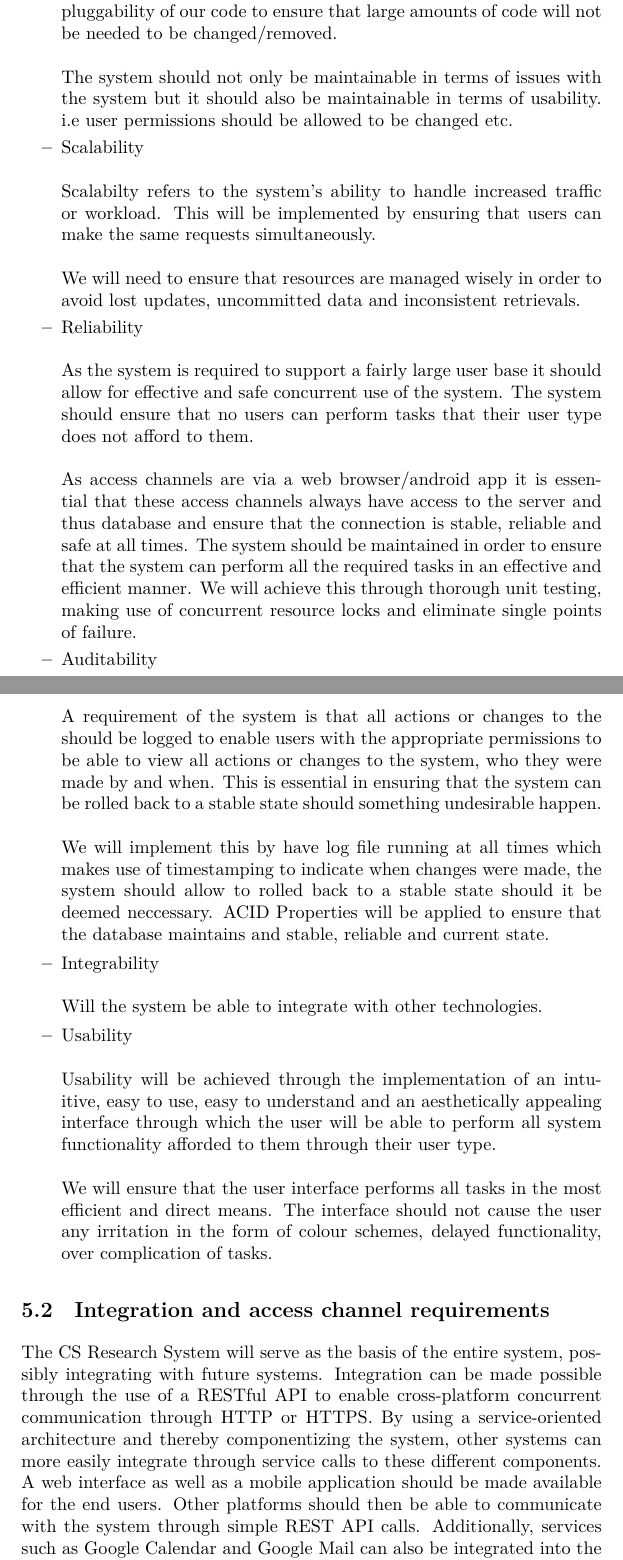
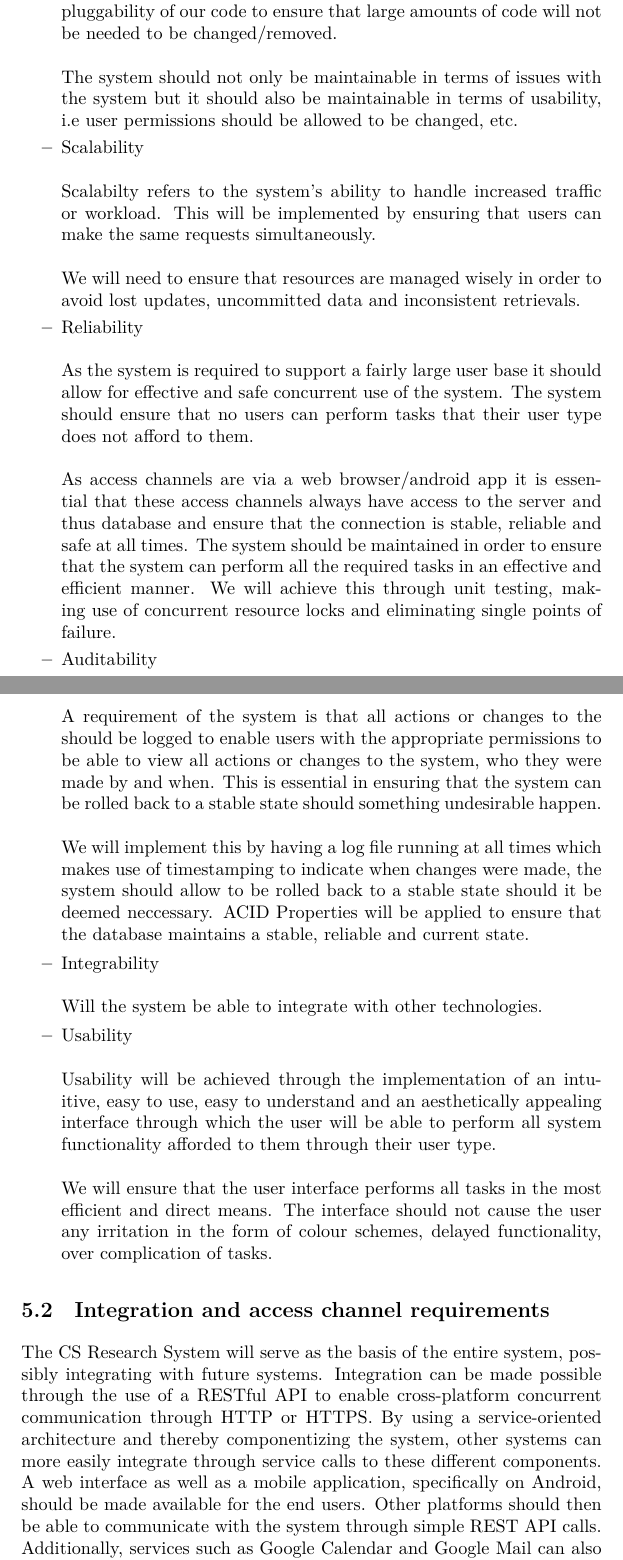
Before and after one commit to AvinashSingh786/COS301-Alpha, a LaTeX problem sheet (Assignment2/Team_Alpha_Assignment2.tex): two parts of pages 8 and 9 of 40, joined at a grey line, cut so that both start at the same text. Compiled offline with XeLaTeX.

Commit message:
Update Team_Alpha_Assignment2.tex
Some grammar fixes

```diff
--- a/Assignment2/Team_Alpha_Assignment2.tex
+++ b/Assignment2/Team_Alpha_Assignment2.tex
@@ -148,7 +148,7 @@
     \item Maintainability \\\\
         This refers to how well the system can be modified to accommodate new functionality, access channels, fix bugs and improve the performance of the system. As it is likely that multiple people will be working on the system the code has to be easy to read and understand. We will achieve this by commenting our code to allow for a quick study of the code. We will employ a means by which to allow pluggability of our code to ensure that large amounts of code will not be needed to be changed/removed.
         \\\\
-        The system should not only be maintainable in terms of issues with the system but it should also be maintainable in terms of usability. i.e user permissions should be allowed to be changed etc.
+        The system should not only be maintainable in terms of issues with the system but it should also be maintainable in terms of usability, i.e user permissions should be allowed to be changed, etc.
 
     \item Scalability \\\\
         Scalabilty refers to the system's ability to handle increased traffic or workload. This will be implemented by ensuring that users can make the same requests simultaneously.
@@ -158,11 +158,11 @@
     \item Reliability \\\\
         As the system is required to support a fairly large user base it should allow for effective and safe concurrent use of the system. The system should ensure that no users can perform tasks that their user type does not afford to them.
         \\\\
-        As access channels are via a web browser/android app it is essential that these access channels always have access to the server and thus database and ensure that the connection is stable, reliable and safe at all times. The system should be maintained in order  to ensure that the system can perform all the required tasks in an effective and efficient manner. We will achieve this through thorough unit testing, making use of concurrent resource locks and eliminate single points of failure.
+        As access channels are via a web browser/android app it is essential that these access channels always have access to the server and thus database and ensure that the connection is stable, reliable and safe at all times. The system should be maintained in order to ensure that the system can perform all the required tasks in an effective and efficient manner. We will achieve this through unit testing, making use of concurrent resource locks and eliminating single points of failure.
     \item Auditability\\\\
         A requirement of the system is that all actions or changes to the should be logged to enable users with the appropriate permissions to be able to view all actions or changes to the system, who they were made by and when. This is essential in ensuring that the system can be rolled back to a stable state should something undesirable happen.
         \\\\
-        We will implement this by have log file running at all times which makes use of timestamping to indicate when changes were made, the system should allow to rolled back to a stable state should it be deemed neccessary. ACID Properties will be applied to ensure that the database maintains and stable, reliable and current state.
+        We will implement this by having a log file running at all times which makes use of timestamping to indicate when changes were made, the system should allow to be rolled back to a stable state should it be deemed neccessary. ACID Properties will be applied to ensure that the database maintains a stable, reliable and current state.
 
 
     \item Integrability \\\\
@@ -175,7 +175,7 @@
 \\
 
 \subsection{Integration and access channel requirements}
-    The CS Research System will serve as the basis of the entire system, possibly integrating with future systems. Integration can be made possible through the use of a RESTful API to enable cross-platform concurrent communication through HTTP or HTTPS. By using a service-oriented architecture and thereby componentizing the system, other systems can more easily integrate through service calls to these different components. A web interface as well as a mobile application should be made available for the end users. Other platforms should then be able to communicate with the system through simple REST API calls. Additionally, services such as Google Calendar and Google Mail can also be integrated into the system through simple API calls made available by Google.
+    The CS Research System will serve as the basis of the entire system, possibly integrating with future systems. Integration can be made possible through the use of a RESTful API to enable cross-platform concurrent communication through HTTP or HTTPS. By using a service-oriented architecture and thereby componentizing the system, other systems can more easily integrate through service calls to these different components. A web interface as well as a mobile application, specifically on Android, should be made available for the end users. Other platforms should then be able to communicate with the system through simple REST API calls. Additionally, services such as Google Calendar and Google Mail can also be integrated into the system through simple API calls made available by Google.
 \\
 
 \subsubsection{Architectural constraints}
```
